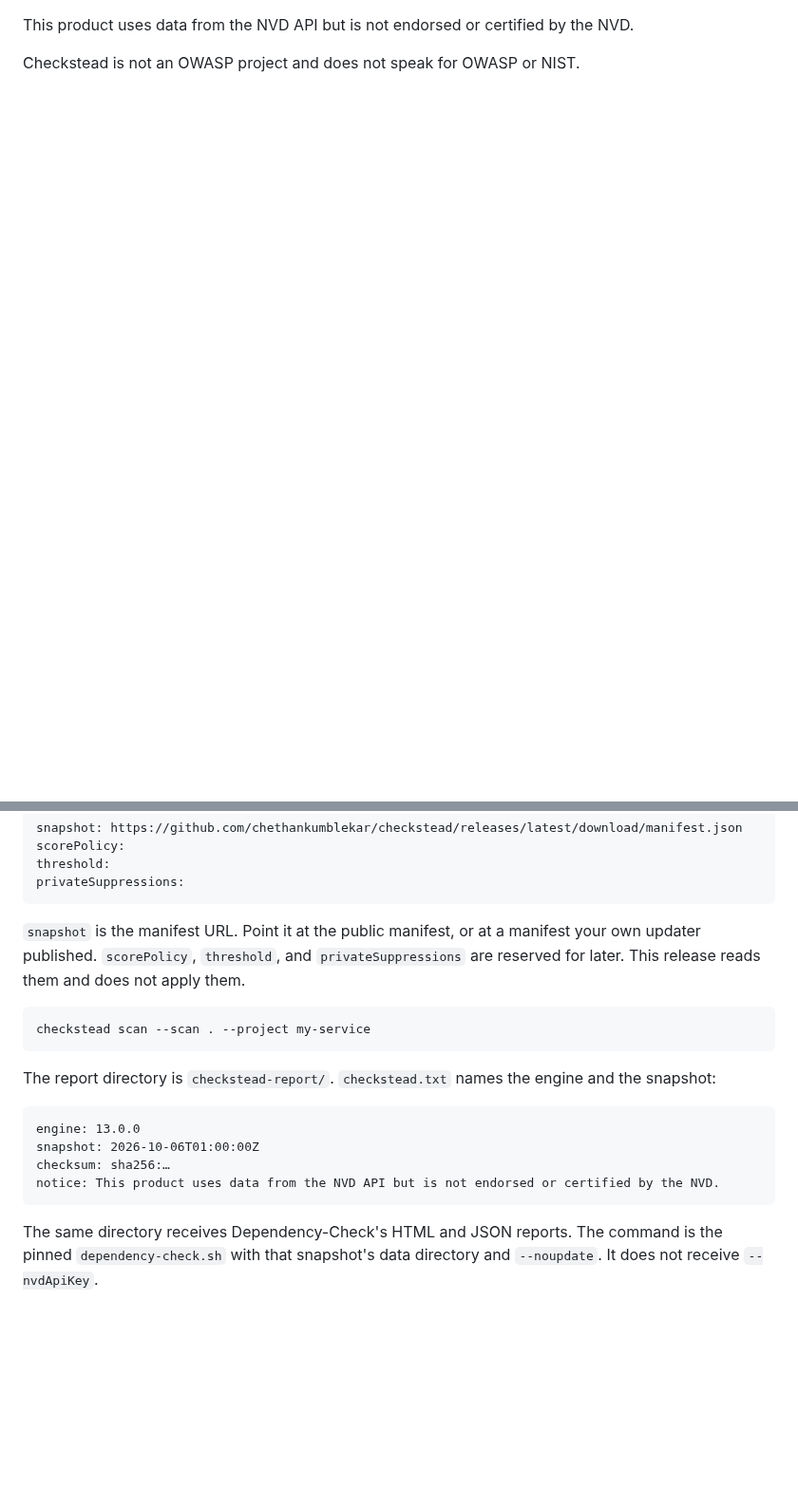
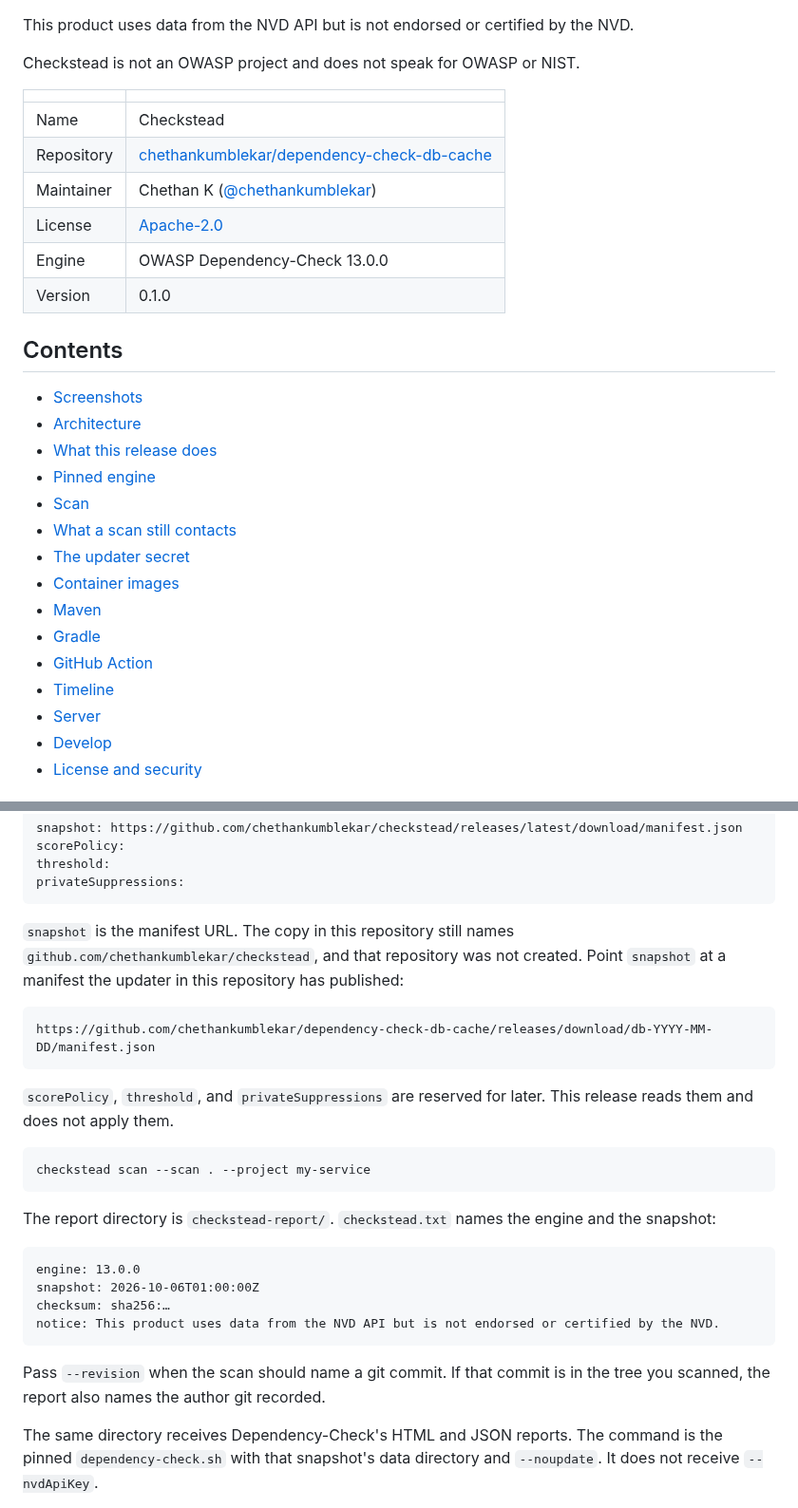
Before and after one commit to chethankumblekar/dependency-check-db-cache, a Markdown page: README.md, 2 parts joined by grey strips. Shown at 95% size. GitHub-like rendering; blank space fills up the shorter version.

````diff
--- a/README.md
+++ b/README.md
@@ -5,3 +10,31 @@ Checkstead runs [OWASP Dependency-Check](https://owasp.org/projects/dependency-c
 This product uses data from the NVD API but is not endorsed or certified by the NVD.
 
 Checkstead is not an OWASP project and does not speak for OWASP or NIST.
+
+| | |
+| --- | --- |
+| Name | Checkstead |
+| Repository | [chethankumblekar/dependency-check-db-cache](https://github.com/chethankumblekar/dependency-check-db-cache) |
+| Maintainer | Chethan K ([@chethankumblekar](https://github.com/chethankumblekar)) |
+| License | [Apache-2.0](LICENSE) |
+| Engine | OWASP Dependency-Check 13.0.0 |
+| Version | 0.1.0 |
+
+## Contents
+
+- [Screenshots](#screenshots)
+- [Architecture](#architecture)
+- [What this release does](#what-this-release-does)
+- [Pinned engine](#pinned-engine)
+- [Scan](#scan)
+- [What a scan still contacts](#what-a-scan-still-contacts)
+- [The updater secret](#the-updater-secret)
+- [Container images](#container-images)
+- [Maven](#maven)
+- [Gradle](#gradle)
+- [GitHub Action](#github-action)
+- [Timeline](#timeline)
+- [Server](#server)
+- [Develop](#develop)
+- [License and security](#license-and-security)
+
@@ -34,7 +158,13 @@ threshold:
 privateSuppressions:
 ```
 
-`snapshot` is the manifest URL. Point it at the public manifest, or at a manifest your own updater published. `scorePolicy`, `threshold`, and `privateSuppressions` are reserved for later. This release reads them and does not apply them.
+`snapshot` is the manifest URL. The copy in this repository still names `github.com/chethankumblekar/checkstead`, and that repository was not created. Point `snapshot` at a manifest the updater in this repository has published:
+
+```text
+https://github.com/chethankumblekar/dependency-check-db-cache/releases/download/db-YYYY-MM-DD/manifest.json
+```
+
+`scorePolicy`, `threshold`, and `privateSuppressions` are reserved for later. This release reads them and does not apply them.
 
 ```bash
 checkstead scan --scan . --project my-service
@@ -48,6 +178,8 @@ snapshot: 2026-10-06T01:00:00Z
 checksum: sha256:…
 notice: This product uses data from the NVD API but is not endorsed or certified by the NVD.
 ```
+
+Pass `--revision` when the scan should name a git commit. If that commit is in the tree you scanned, the report also names the author git recorded.
 
 The same directory receives Dependency-Check's HTML and JSON reports. The command is the pinned `dependency-check.sh` with that snapshot's data directory and `--noupdate`. It does not receive `--nvdApiKey`.
 
````
Also changed, not shown: other parts of README.md (+112 -6 lines), SECURITY.md (+1 -1 lines), docs/screenshots/administration.png (added), docs/screenshots/drift.png (added), docs/screenshots/sign-in.png (added), 1 other file.
